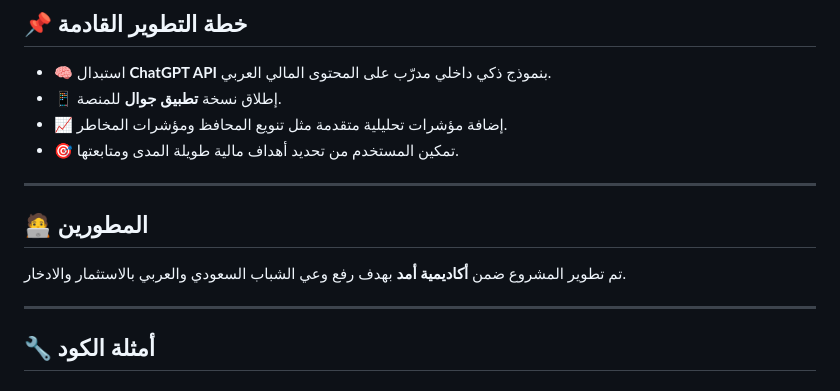
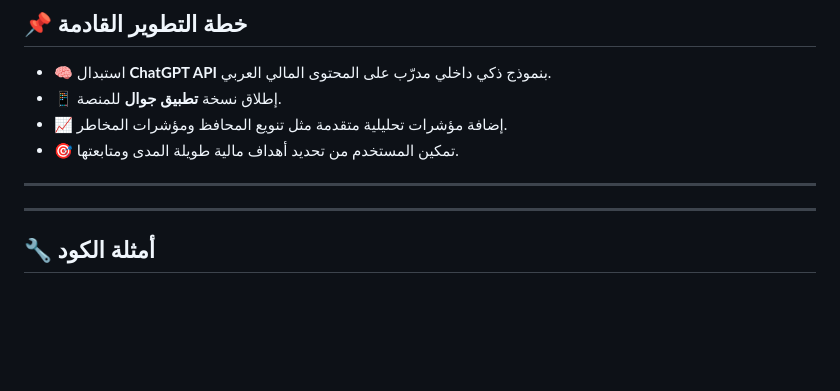
Before and after one commit to njoudCs/AmdAcademy, a Markdown page: README.md, the part around the change printed below. GitHub-like rendering; blank space fills up the shorter version.

```diff
--- a/README.md
+++ b/README.md
@@ -105,8 +114,6 @@
 
 ---
 
-## 🧑‍💻 المطورين
-تم تطوير المشروع ضمن **أكاديمية أمد** بهدف رفع وعي الشباب السعودي والعربي بالاستثمار والادخار.
 
 ---
 
```
Also changed, not shown: other parts of README.md (+12 -3 lines).
